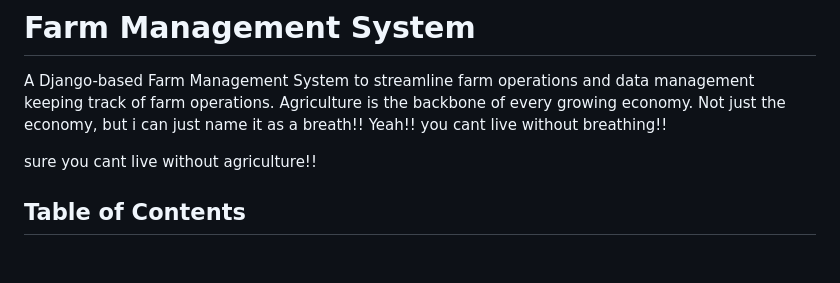
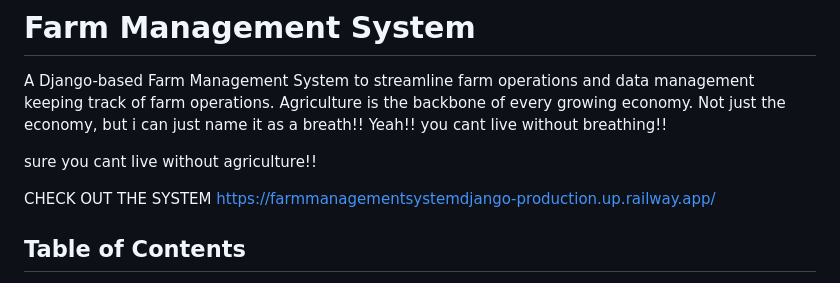
Before and after one commit to nikh100/Farm_Management_System_Django, a Markdown page: README.md, the part around the change. Drawn GitHub-style; blank space fills up the shorter version.

Commit message:
Add link to the system in README

```diff
--- a/README.md
+++ b/README.md
@@ -6,6 +6,9 @@ Not just the economy, but  i can just name it as a breath!!
 Yeah!! you cant live without breathing!!
 
 sure you cant live without agriculture!!
+
+CHECK OUT THE SYSTEM
+https://farmmanagementsystemdjango-production.up.railway.app/
 
 ## Table of Contents
 
```
